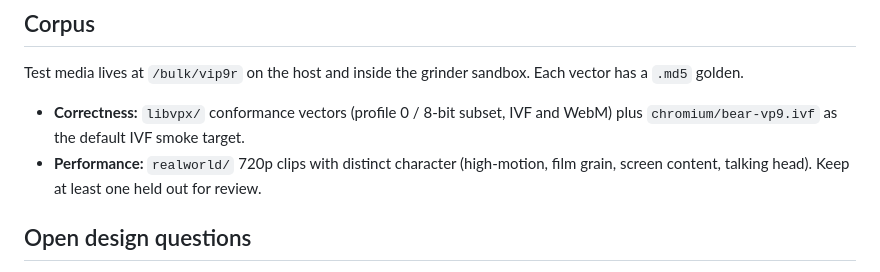
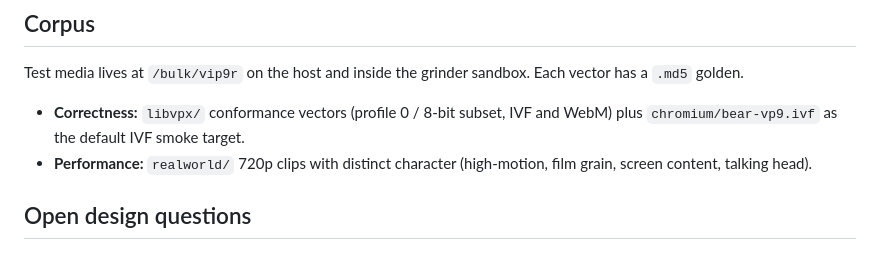
Before and after one commit to ppergame/vip9r, a Markdown page: docs/design.md, the part around the change. Rendered like a GitHub page.

Commit message:
less theater

```diff
--- a/docs/design.md
+++ b/docs/design.md
@@ -310,8 +310,7 @@ Each vector has a `.md5` golden.
 - **Correctness:** `libvpx/` conformance vectors (profile 0 / 8-bit subset, IVF
   and WebM) plus `chromium/bear-vp9.ivf` as the default IVF smoke target.
 - **Performance:** `realworld/` 720p clips with distinct character (high-motion,
-  film grain, screen content, talking head). Keep at least one held out for
-  review.
+  film grain, screen content, talking head).
 
 ## Open design questions
 
```
Also changed, not shown: docs/tracker.md (+1 -1 lines).
